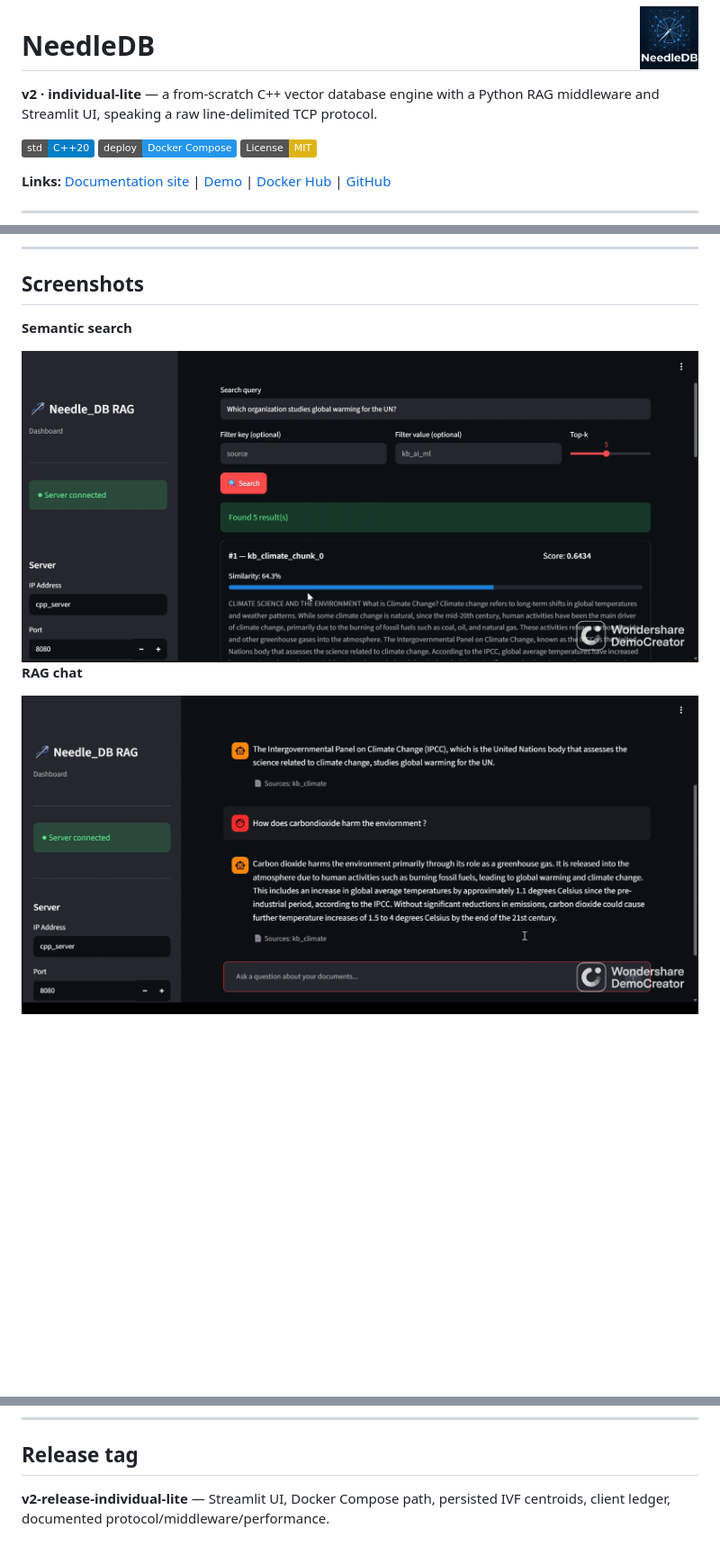
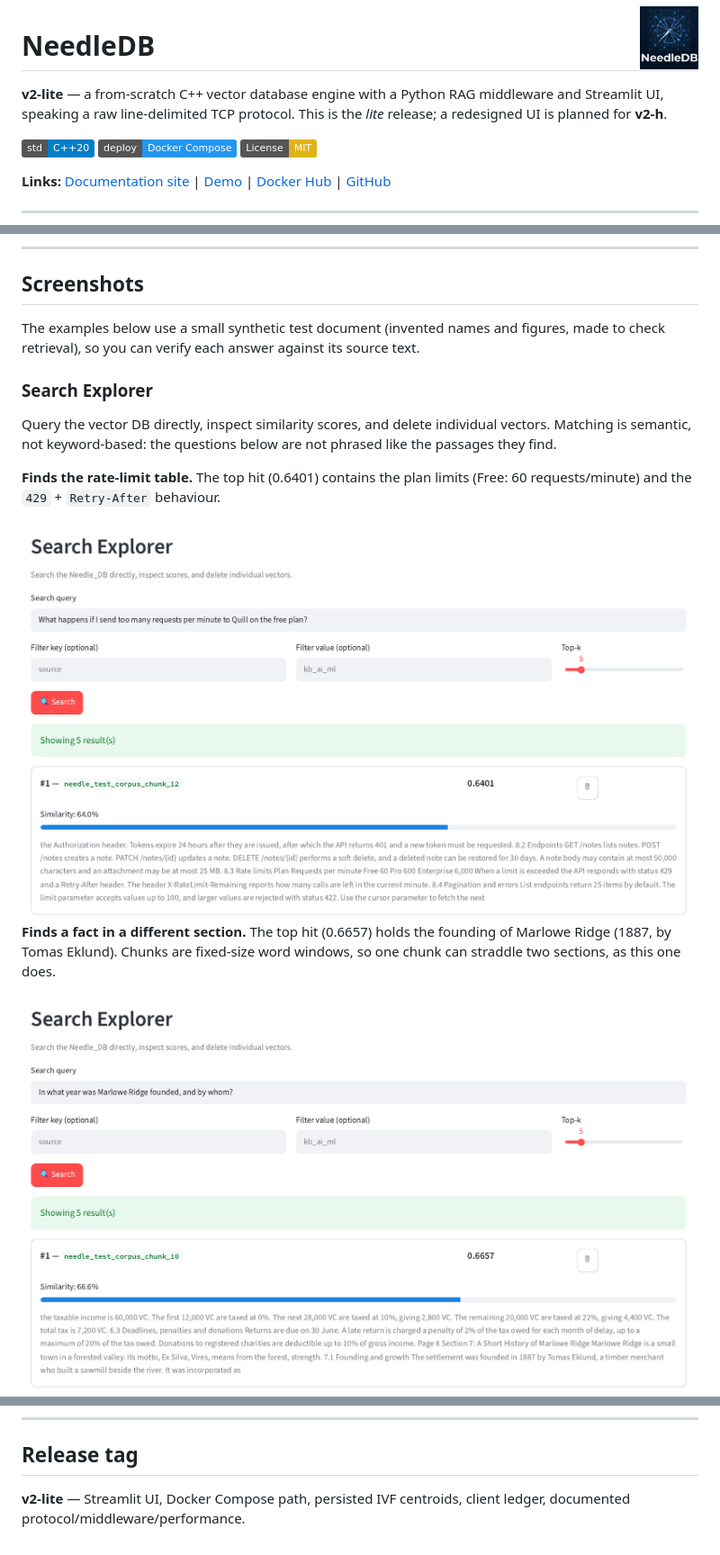
Before and after one commit to husnain-official/Needle_DB, a Markdown page: README.md, 3 parts joined by grey strips. Shown at 90% size. Rendered like a GitHub page; pictures changed too: docs/assets/search-marlowe-ridge.png (added), docs/assets/search-quill-rate-limits.png (added); badges without logos; blank space fills up the shorter version.

```diff
--- a/README.md
+++ b/README.md
@@ -2,7 +2,7 @@
 
 # NeedleDB
 
-**v2 · individual-lite** — a from-scratch C++ vector database engine with a Python RAG middleware and Streamlit UI, speaking a raw line-delimited TCP protocol.
+**v2-lite** — a from-scratch C++ vector database engine with a Python RAG middleware and Streamlit UI, speaking a raw line-delimited TCP protocol. This is the *lite* release; a redesigned UI is planned for **v2-h**.
 
 ![C++20](https://img.shields.io/badge/std-C%2B%2B20-blue.svg)
 ![Docker Compose](https://img.shields.io/badge/deploy-Docker%20Compose-2496ED.svg)
@@ -188,14 +223,20 @@ Engine search at tens of thousands of 1024-d vectors is typically **tens of mill
 
 ## Screenshots
 
-**Semantic search**
+The examples below use a small synthetic test document (invented names and figures, made to check retrieval), so you can verify each answer against its source text.
+
+### Search Explorer
+
+Query the vector DB directly, inspect similarity scores, and delete individual vectors. Matching is semantic, not keyword-based: the questions below are not phrased like the passages they find.
+
+**Finds the rate-limit table.** The top hit (0.6401) contains the plan limits (Free: 60 requests/minute) and the `429` + `Retry-After` behaviour.
 
 <div align="center">
-  <img src="./docs/assets/Screenshot_semetic_search.png" alt="Semantic search" width="900" />
+  <img src="./docs/assets/search-quill-rate-limits.png" alt="Search Explorer: Quill API rate limits query" width="900" />
 </div>
 
-**RAG chat**
+**Finds a fact in a different section.** The top hit (0.6657) holds the founding of Marlowe Ridge (1887, by Tomas Eklund). Chunks are fixed-size word windows, so one chunk can straddle two sections, as this one does.
 
 <div align="center">
-  <img src="./docs/assets/Screenshot_Rag_bot.png" alt="RAG chatbot" width="900" />
+  <img src="./docs/assets/search-marlowe-ridge.png" alt="Search Explorer: Marlowe Ridge founding query" width="900" />
 </div>
@@ -466,4 +532,4 @@ If you are assessing the repo for learning: read `schema.hpp`, `file_manager`, `
 
 ## Release tag
 
-**v2-release-individual-lite** — Streamlit UI, Docker Compose path, persisted IVF centroids, client ledger, documented protocol/middleware/performance.
+**v2-lite** — Streamlit UI, Docker Compose path, persisted IVF centroids, client ledger, documented protocol/middleware/performance.
```
Also changed, not shown: other parts of README.md (+62 -2 lines), docs/Notes.md (deleted, +0 -174 lines), docs/changes.md (+5 -0 lines), docs/assets/chat-no-answer.png (added), docs/assets/chat-tax-answer.png (added), docs/assets/search-octopus-blood.png (added), 2 other files.
